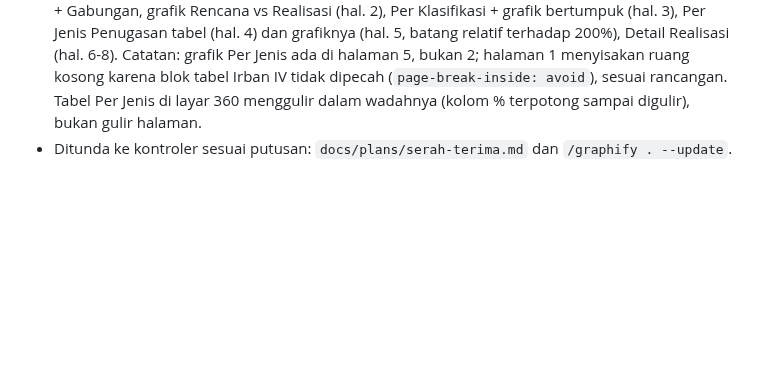
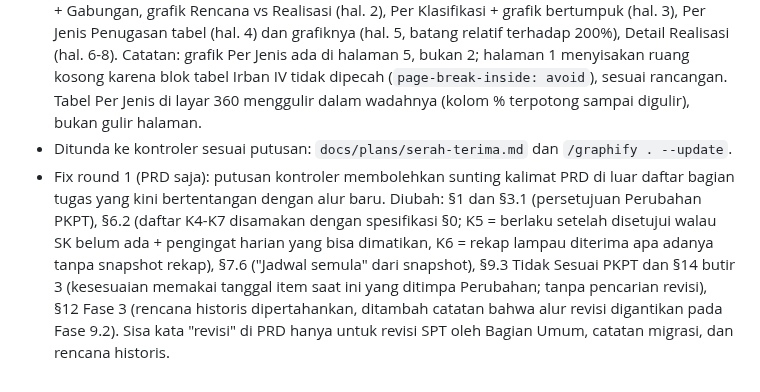
Before and after one commit to Kyzent-Dev/SIMON, a Markdown page: decisions/fase-9.2.md, the part around the change. Drawn GitHub-style; blank space fills up the shorter version.

```diff
--- a/decisions/fase-9.2.md
+++ b/decisions/fase-9.2.md
@@ -122,3 +122,4 @@ Spec: `fase-9.2-spesifikasi.md`. Plan: `docs/plans/fase-9.2-ekspor-perubahan-pro
 - Pemeriksaan browser di SQLite dev (`migrate:fresh --seed`, `storage:link`), 360/768/1280, tanpa gulir horizontal halaman pada semua layar: Jadwal PKPT Irban (kalender, tabel, modal usulan, Usulan saya), Admin (tab Item, tab Perubahan, halaman paket kosong/ditampung/diajukan/disetujui, modal operasi, panel Usulan, unggah SK, dasbor), Pimpinan (dasbor, daftar, detail, modal Setujui/Tolak, status Disetujui/Ditolak), modal "Pilih isi ekspor" (Irban dan Pimpinan), Pengguna (tabel, drawer, modal reset), Profil Admin dan Irban (unggah, hapus, ganti kata sandi). Data dibuat lewat UI (Irban mengusulkan 3 usulan, Admin menampung dan mengajukan, Pimpinan menyetujui paket 1 dan menolak paket 2). Tangkapan: scratchpad `shots/task12-*`. Tidak ada cacat aplikasi yang ditemukan, jadi tidak ada perubahan kode.
 - Ekspor diuji sebagai Pimpinan tanpa filter irban dengan keempat bagian: xlsx diunduh langsung (`rekap-triwulan-2026.xlsx`), PDF diantrekan (`menunggu` lalu `selesai` oleh `queue:work`, bukan unduhan langsung). xlsx dibaca ulang dengan PhpSpreadsheet: 6 sheet (Gabungan + Irban I-V), kepala tabel mint-700 `17735B` dengan huruf putih, judul tebal, freeze `A4`, landscape fit-to-width, lebar kolom A 45 / G 60 pada sheet irban, sel Jenis/Periode digabung vertikal per item di Detail (rata atas, wrap). PDF 8 halaman A4 lanskap dirender ke PNG: tabel Rencana vs Realisasi per irban + Gabungan, grafik Rencana vs Realisasi (hal. 2), Per Klasifikasi + grafik bertumpuk (hal. 3), Per Jenis Penugasan tabel (hal. 4) dan grafiknya (hal. 5, batang relatif terhadap 200%), Detail Realisasi (hal. 6-8). Catatan: grafik Per Jenis ada di halaman 5, bukan 2; halaman 1 menyisakan ruang kosong karena blok tabel Irban IV tidak dipecah (`page-break-inside: avoid`), sesuai rancangan. Tabel Per Jenis di layar 360 menggulir dalam wadahnya (kolom % terpotong sampai digulir), bukan gulir halaman.
 - Ditunda ke kontroler sesuai putusan: `docs/plans/serah-terima.md` dan `/graphify . --update`.
+- Fix round 1 (PRD saja): putusan kontroler membolehkan sunting kalimat PRD di luar daftar bagian tugas yang kini bertentangan dengan alur baru. Diubah: §1 dan §3.1 (persetujuan Perubahan PKPT), §6.2 (daftar K4-K7 disamakan dengan spesifikasi §0; K5 = berlaku setelah disetujui walau SK belum ada + pengingat harian yang bisa dimatikan, K6 = rekap lampau diterima apa adanya tanpa snapshot rekap), §7.6 ("Jadwal semula" dari snapshot), §9.3 Tidak Sesuai PKPT dan §14 butir 3 (kesesuaian memakai tanggal item saat ini yang ditimpa Perubahan; tanpa pencarian revisi), §12 Fase 3 (rencana historis dipertahankan, ditambah catatan bahwa alur revisi digantikan pada Fase 9.2). Sisa kata "revisi" di PRD hanya untuk revisi SPT oleh Bagian Umum, catatan migrasi, dan rencana historis.
```
Also changed, not shown: PRD-SIMON.md (+14 -8 lines).
